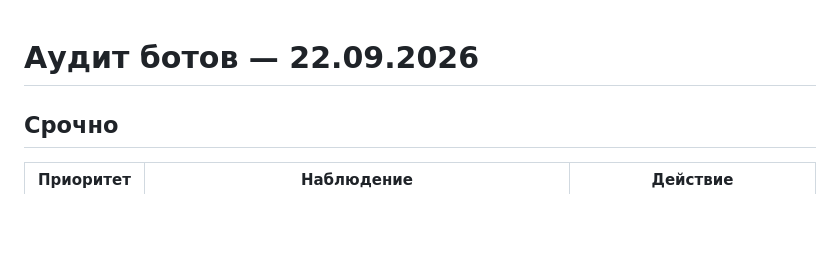
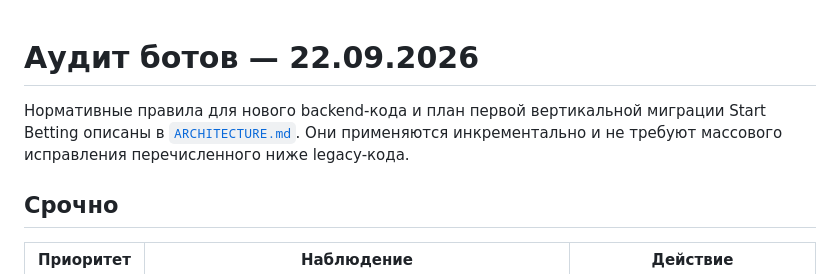
Before and after one commit to dmitrybochenkov/poker-app, a Markdown page: backend/BOT_AUDIT.md, the part around the change. GitHub-like rendering; blank space fills up the shorter version.

Commit message:
docs: define backend architecture contract

```diff
--- a/backend/BOT_AUDIT.md
+++ b/backend/BOT_AUDIT.md
@@ -1,4 +1,6 @@
 # Аудит ботов — 22.09.2026
+
+Нормативные правила для нового backend-кода и план первой вертикальной миграции Start Betting описаны в [`ARCHITECTURE.md`](ARCHITECTURE.md). Они применяются инкрементально и не требуют массового исправления перечисленного ниже legacy-кода.
 
 ## Срочно
 
```
Also changed, not shown: backend/ARCHITECTURE.md (added, +436 -0 lines).
